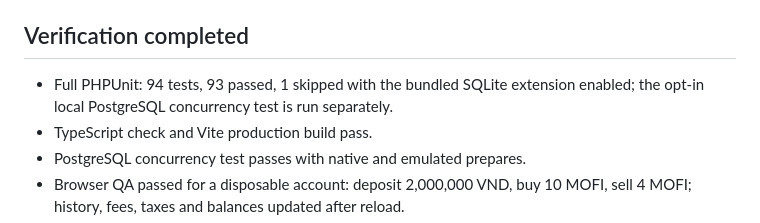
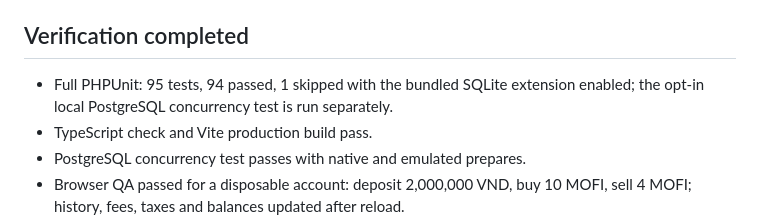
Before and after one commit to tnguyenmessi/mofi-platform, a Markdown page: DELIVERY.md, the part around the change. Drawn GitHub-style.

Commit message:
docs: finalize paper trading validation

```diff
--- a/DELIVERY.md
+++ b/DELIVERY.md
@@ -19,7 +19,7 @@
 
 ## Verification completed
 
-- Full PHPUnit: 94 tests, 93 passed, 1 skipped with the bundled SQLite extension enabled; the opt-in local PostgreSQL concurrency test is run separately.
+- Full PHPUnit: 95 tests, 94 passed, 1 skipped with the bundled SQLite extension enabled; the opt-in local PostgreSQL concurrency test is run separately.
 - TypeScript check and Vite production build pass.
 - PostgreSQL concurrency test passes with native and emulated prepares.
 - Browser QA passed for a disposable account: deposit 2,000,000 VND, buy 10 MOFI, sell 4 MOFI; history, fees, taxes and balances updated after reload.
```
